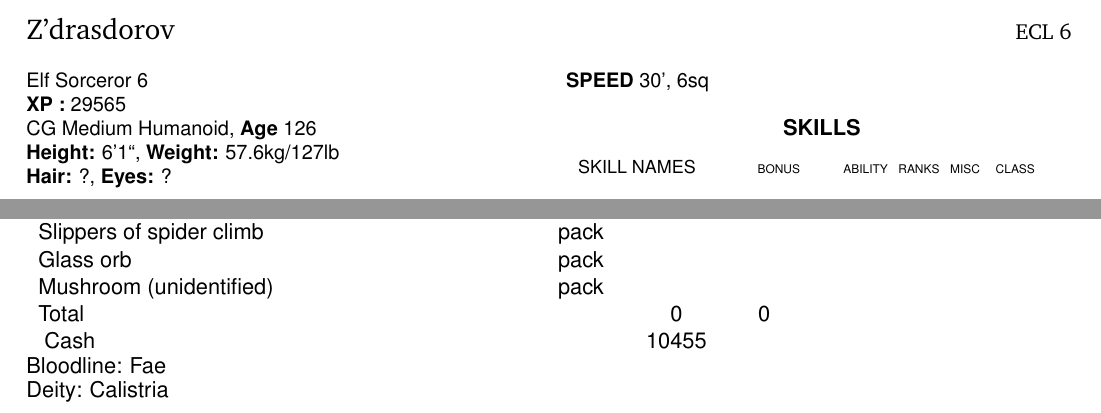
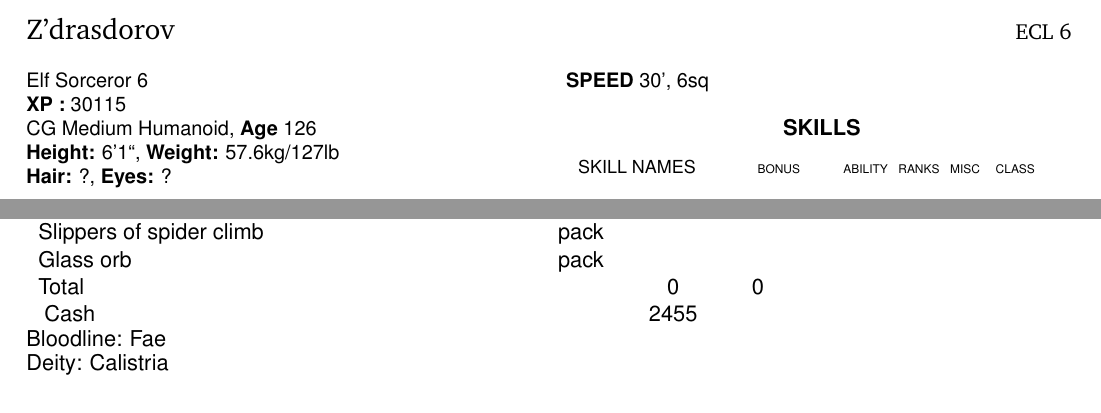
Before and after one commit to incognybble/zdras, a LaTeX book (Charsheet.tex, which reads Abilities.tex, Items.tex): two parts of pages 1 and 2 of 2, joined at a grey line, cut so that both start at the same text. Compiled offline with pdfLaTeX.

Commit message:
Changes from session 20200609

```diff
--- a/Abilities.tex
+++ b/Abilities.tex
@@ -68,7 +68,7 @@
 \newcommand{\chareyes}{?}
 \setcounter{age}{126}
 
-\setcounter{xp}{29565}
+\setcounter{xp}{30115}
 \setcounter{ecl}{6}
 
 \setcounter{totalhp}{38}
@@ -132,7 +132,7 @@ Common, Elven, Draconic, Sylvan \\
 \setcounter{medload}{33}
 \setcounter{heavyload}{\value{lightload} + \value{medload}}
 
-\setcounter{money}{10455}
+\setcounter{money}{2455}
 
 \newcommand{\conditionalspellmods}{
 }
--- a/Items.tex
+++ b/Items.tex
@@ -29,5 +29,4 @@
 \gear{Cure moderate wounds potion (2d8+3)}{pack}{}{}
 \gear{Slippers of spider climb}{pack}{}{}
 \gear{Glass orb}{pack}{}{}
-\gear{Mushroom (unidentified)}{pack}{}{}
 \gear{Total}{}{0}{0}
```
